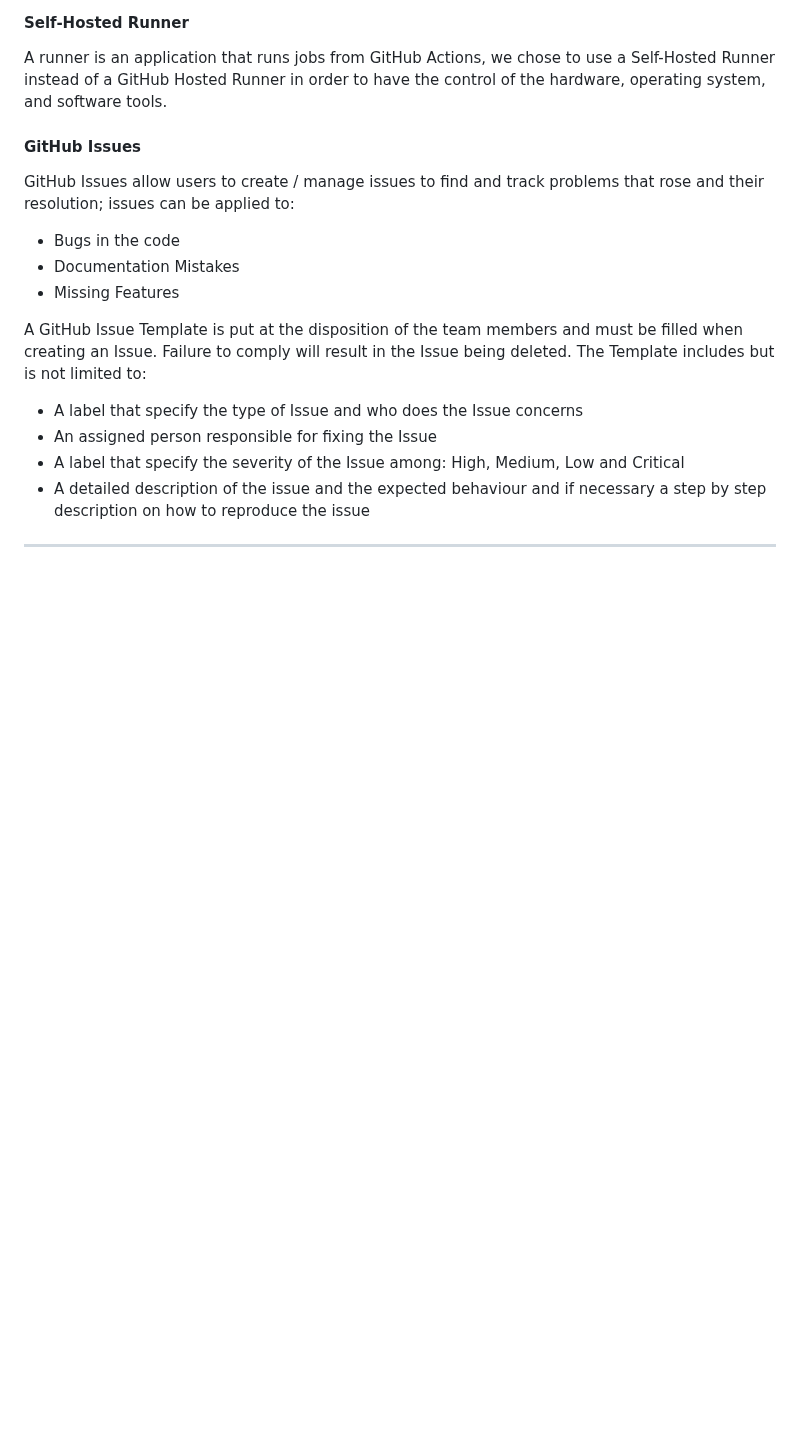
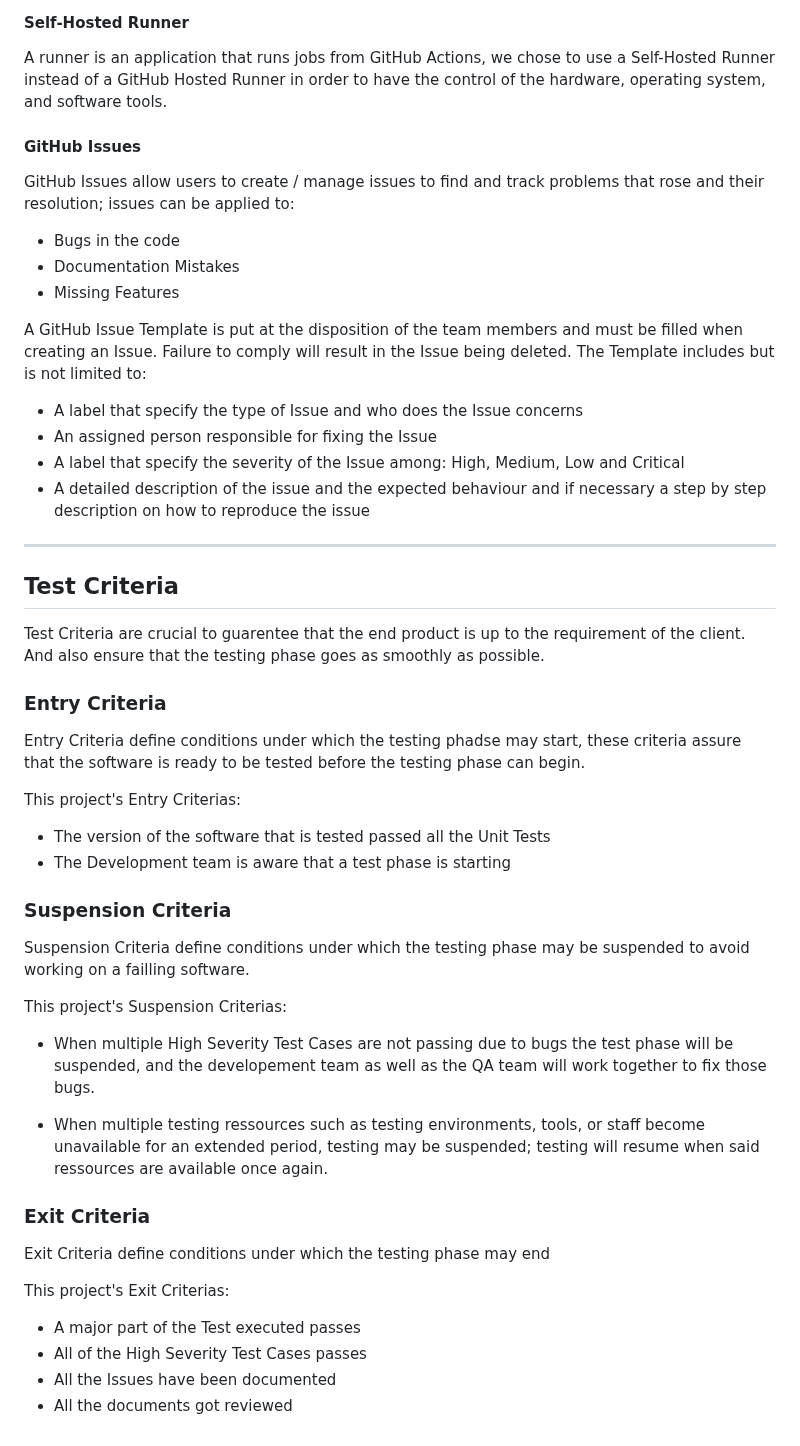
Before and after one commit to algosup/2024-2025-project-3-quickest-path-team-5, a Markdown page: documents/QA/TestPlan.md, the part around the change. Drawn GitHub-style; blank space fills up the shorter version.

Commit message:
added Test Criteria

```diff
--- a/documents/QA/TestPlan.md
+++ b/documents/QA/TestPlan.md
@@ -114,3 +114,37 @@ The Template includes but is not limited to:
 - A detailed description of the issue and the expected behaviour and if necessary a step by step description on how to reproduce the issue
 
 ---
+
+## Test Criteria
+
+Test Criteria are crucial to guarentee that the end product is up to the requirement of the client. And also ensure that the testing phase goes as smoothly as possible.
+
+### Entry Criteria
+
+Entry Criteria define conditions under which the testing phadse may start, these criteria assure that the software is ready to be tested before the testing phase can begin.
+
+This project's Entry Criterias:
+
+- The version of the software that is tested passed all the Unit Tests
+- The Development team is aware that a test phase is starting
+
+### Suspension Criteria
+
+Suspension Criteria define conditions under which the testing phase may be suspended to avoid working on a failling software.
+
+This project's Suspension Criterias:
+
+- When multiple High Severity Test Cases are not passing due to bugs the test phase will be suspended, and the developement team as well as the QA team will work together to fix those bugs.
+
+- When multiple testing ressources such as testing environments, tools, or staff become unavailable for an extended period, testing may be suspended; testing will resume when said ressources are available once again.
+
+### Exit Criteria
+
+Exit Criteria define conditions under which the testing phase may end
+
+This project's Exit Criterias:
+
+- A major part of the Test executed passes
+- All of the High Severity Test Cases passes
+- All the Issues have been documented
+- All the documents got reviewed
```
